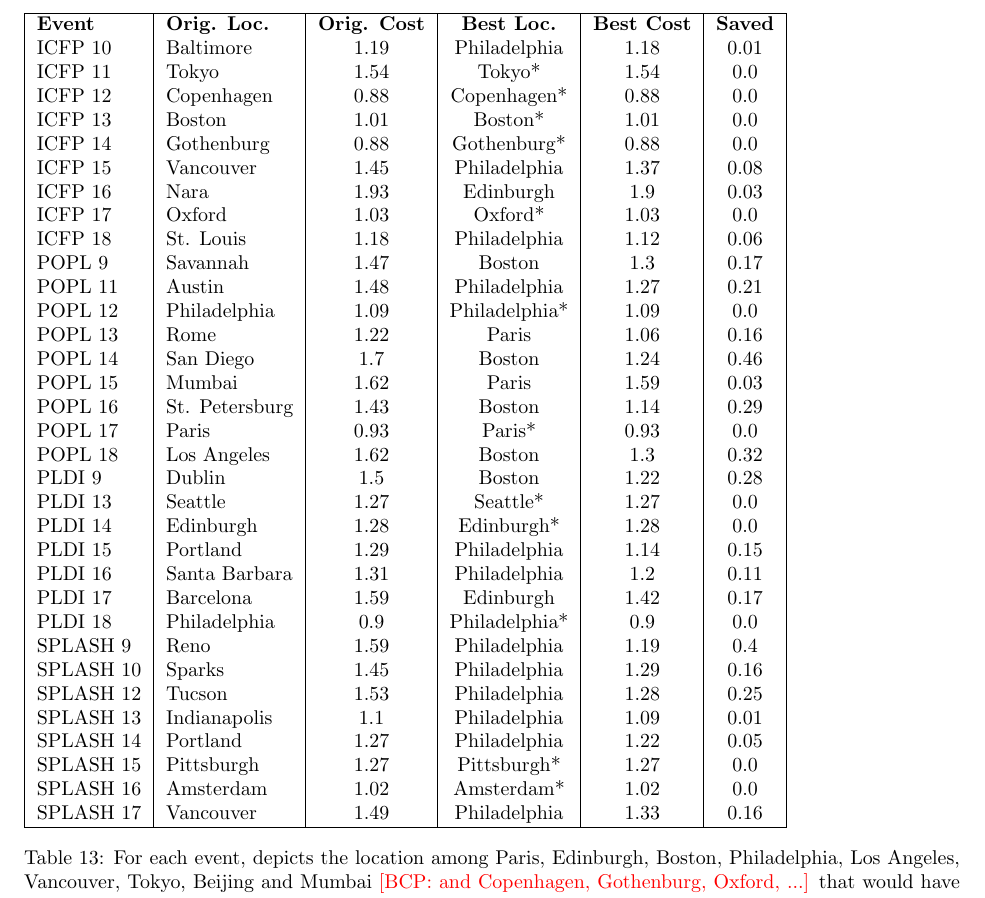
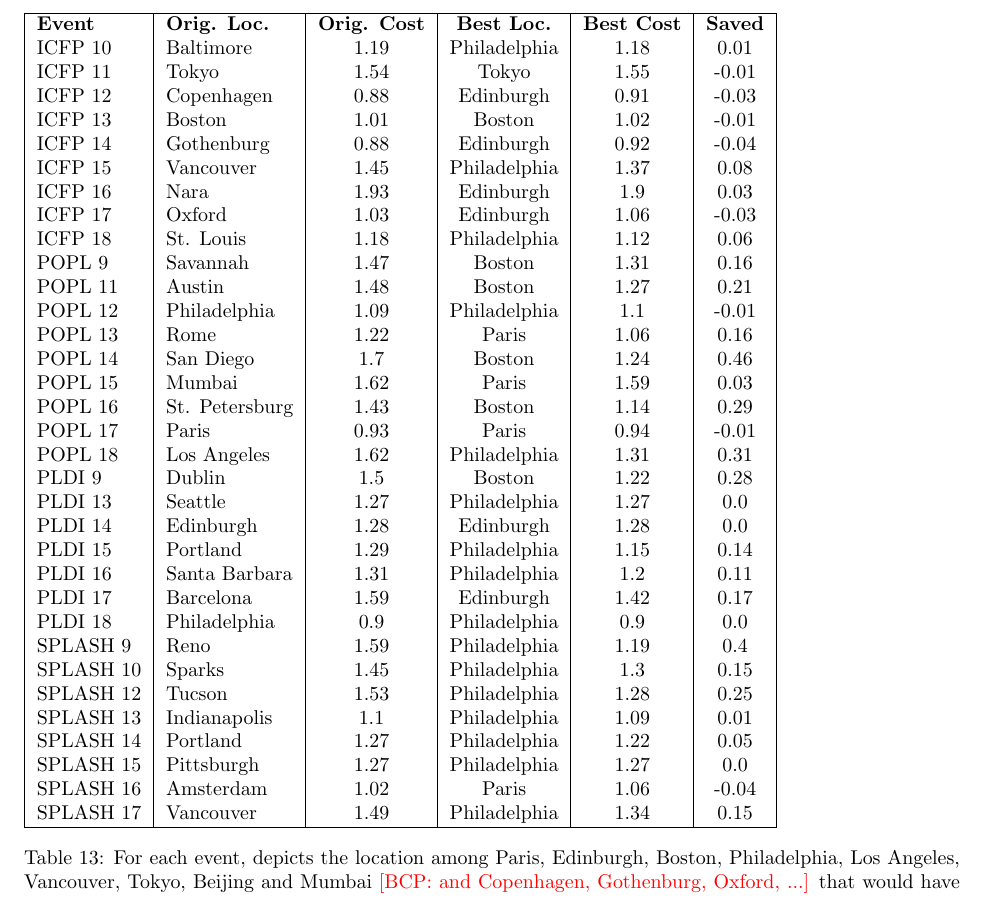
Before and after one commit to YaZko/sigplan-carbon-analysis, a LaTeX paper (paper/sigplan_climate/main.tex, which reads output/sigplan/optimal_loc.csv, output/sigplan/optimals.csv, paper/sigplan_climate/locations.tex): part of page 14 of 17, cut so that both start at the same text. Compiled offline with pdfLaTeX.

Commit message:
Renamed optimal output file, we now can also compute optimal bi or trilocations

```diff
--- /dev/null
+++ b/output/sigplan/optimal_loc.csv
@@ -0,0 +1,13 @@
+conf,year,orig. loc.,orig. cost,best loc.,best cost,saved
+ICFP,10,Baltimore,1.19,Philadelphia,1.18,0.01
+ICFP,11,Tokyo,1.54,Tokyo,1.55,-0.01
+ICFP,12,Copenhagen,0.88,Edinburgh,0.91,-0.03
+ICFP,13,Boston,1.01,Boston,1.02,-0.01
+ICFP,14,Gothenburg,0.88,Edinburgh,0.92,-0.04
+ICFP,15,Vancouver,1.45,Philadelphia,1.37,0.08
+ICFP,16,Nara,1.93,Edinburgh,1.9,0.03
+ICFP,17,Oxford,1.03,Edinburgh,1.06,-0.03
+ICFP,18,St. Louis,1.18,Philadelphia,1.12,0.06
+POPL,9,Savannah,1.47,Boston,1.31,0.16
+POPL,11,Austin,1.48,Boston,1.27,0.21
+POPL,12,Philadelphia,1.09,Philadelphia,1.1,-0.01
@@ -0,0 +18,6 @@
+POPL,17,Paris,0.93,Paris,0.94,-0.01
+POPL,18,Los Angeles,1.62,Philadelphia,1.31,0.31
+PLDI,9,Dublin,1.5,Boston,1.22,0.28
+PLDI,13,Seattle,1.27,Philadelphia,1.27,0.0
+PLDI,14,Edinburgh,1.28,Edinburgh,1.28,0.0
+PLDI,15,Portland,1.29,Philadelphia,1.15,0.14
@@ -0,0 +28 @@
+SPLASH,10,Sparks,1.45,Philadelphia,1.3,0.15
@@ -0,0 +33,2 @@
+SPLASH,16,Amsterdam,1.02,Paris,1.06,-0.04
+SPLASH,17,Vancouver,1.49,Philadelphia,1.34,0.15
--- a/output/sigplan/optimals.csv
+++ /dev/null
@@ -1,13 +0,0 @@
-conf,year,orig. loc.,orig. cost,best loc.,best cost,saved
-ICFP,10,Baltimore,1.19,Philadelphia,1.18,0.01
-ICFP,11,Tokyo,1.54,Tokyo*,1.54,0.0
-ICFP,12,Copenhagen,0.88,Copenhagen*,0.88,0.0
-ICFP,13,Boston,1.01,Boston*,1.01,0.0
-ICFP,14,Gothenburg,0.88,Gothenburg*,0.88,0.0
-ICFP,15,Vancouver,1.45,Philadelphia,1.37,0.08
-ICFP,16,Nara,1.93,Edinburgh,1.9,0.03
-ICFP,17,Oxford,1.03,Oxford*,1.03,0.0
-ICFP,18,St. Louis,1.18,Philadelphia,1.12,0.06
-POPL,9,Savannah,1.47,Boston,1.3,0.17
-POPL,11,Austin,1.48,Philadelphia,1.27,0.21
-POPL,12,Philadelphia,1.09,Philadelphia*,1.09,0.0
@@ -18,11 +0,0 @@ POPL,16,St. Petersburg,1.43,Boston,1.14,0.29
-POPL,17,Paris,0.93,Paris*,0.93,0.0
-POPL,18,Los Angeles,1.62,Boston,1.3,0.32
-PLDI,9,Dublin,1.5,Boston,1.22,0.28
-PLDI,13,Seattle,1.27,Seattle*,1.27,0.0
-PLDI,14,Edinburgh,1.28,Edinburgh*,1.28,0.0
-PLDI,15,Portland,1.29,Philadelphia,1.14,0.15
-PLDI,16,Santa Barbara,1.31,Philadelphia,1.2,0.11
-PLDI,17,Barcelona,1.59,Edinburgh,1.42,0.17
-PLDI,18,Philadelphia,0.9,Philadelphia*,0.9,0.0
-SPLASH,9,Reno,1.59,Philadelphia,1.19,0.4
-SPLASH,10,Sparks,1.45,Philadelphia,1.29,0.16
@@ -32,3 +0,0 @@ SPLASH,14,Portland,1.27,Philadelphia,1.22,0.05
-SPLASH,15,Pittsburgh,1.27,Pittsburgh*,1.27,0.0
-SPLASH,16,Amsterdam,1.02,Amsterdam*,1.02,0.0
-SPLASH,17,Vancouver,1.49,Philadelphia,1.33,0.16
--- a/paper/sigplan_climate/locations.tex
+++ b/paper/sigplan_climate/locations.tex
@@ -40,7 +40,7 @@ would not have changed the set of participants.
   \begin{tabular}{|l|l|c|c|c|c|}
     \hline%
     \bfseries Event & \bfseries Orig. Loc. & \bfseries Orig. Cost & \bfseries Best Loc. & \bfseries Best Cost & \bfseries Saved
-    \csvreader[head to column names]{../../output/sigplan/optimals.csv}{}%
+    \csvreader[head to column names]{../../output/sigplan/optimal_loc.csv}{}%
               {\\\conf\ \year & \csvcoliii & \csvcoliv & \csvcolv & \csvcolvi & \csvcolvii}%
               \\\hline
   \end{tabular}
```
Also changed, not shown: output/sigplan/optimal_loc.csv (12 more changed lines), output/sigplan/optimals.csv (7 more changed lines).
